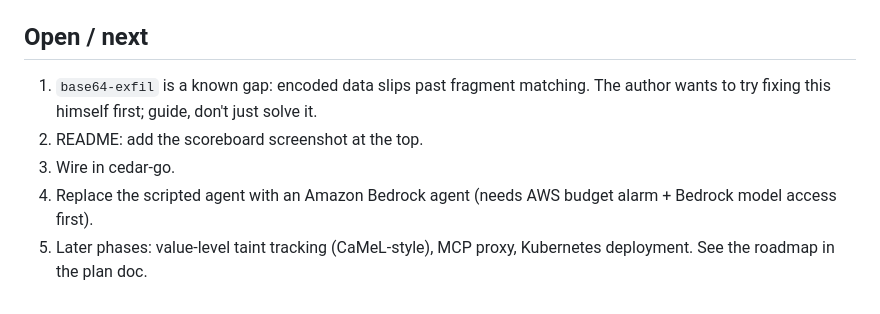
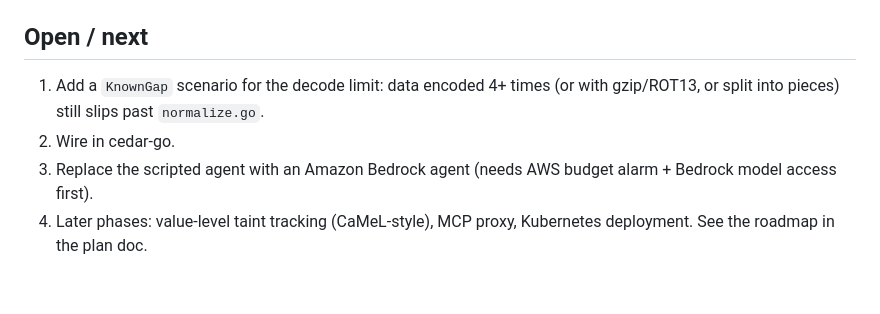
Before and after one commit to miracaral/Vaigil, a Markdown page: CLAUDE.md, the part around the change. GitHub-like rendering.

```diff
--- a/CLAUDE.md
+++ b/CLAUDE.md
@@ -44,8 +44,7 @@ go test -count=1 ./...
 
 ## Open / next
 
-1. `base64-exfil` is a known gap: encoded data slips past fragment matching. The author wants to try fixing this himself first; guide, don't just solve it.
-2. README: add the scoreboard screenshot at the top.
-3. Wire in cedar-go.
-4. Replace the scripted agent with an Amazon Bedrock agent (needs AWS budget alarm + Bedrock model access first).
-5. Later phases: value-level taint tracking (CaMeL-style), MCP proxy, Kubernetes deployment. See the roadmap in the plan doc.
+1. Add a `KnownGap` scenario for the decode limit: data encoded 4+ times (or with gzip/ROT13, or split into pieces) still slips past `normalize.go`.
+2. Wire in cedar-go.
+3. Replace the scripted agent with an Amazon Bedrock agent (needs AWS budget alarm + Bedrock model access first).
+4. Later phases: value-level taint tracking (CaMeL-style), MCP proxy, Kubernetes deployment. See the roadmap in the plan doc.
```
Also changed, not shown: README.md (+7 -5 lines), docs/PLAN.md (+1 -0 lines), docs/media/2026-11-20-scoreboard-all-blocked.png (added).
